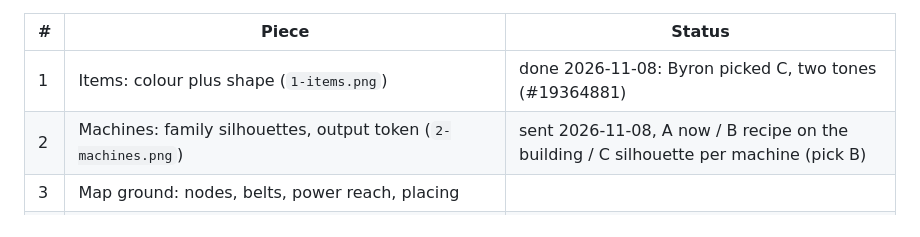
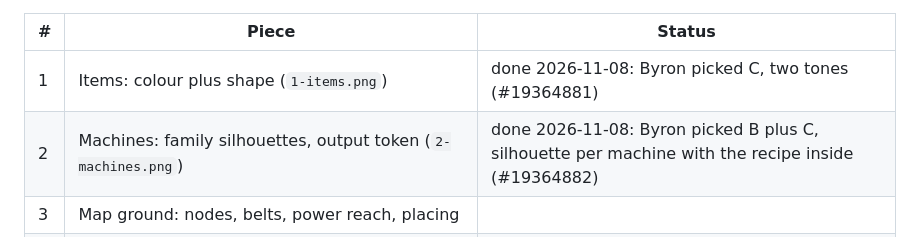
Before and after one commit to byronxlg/drift-foundry, a Markdown page: docs/pieces/README.md, the part around the change. GitHub-like rendering.

Commit message:
Design piece 2, machines: silhouette per machine with the recipe inside (#19364882) (#9)
Co-authored-by: Claude Opus 5.5 <noreply@anthropic.com>

```diff
--- a/docs/pieces/README.md
+++ b/docs/pieces/README.md
@@ -7,7 +7,7 @@ is applied to `src/theme.js` and `docs/design-system.md`, then the next piece go
 | # | Piece | Status |
 | --- | --- | --- |
 | 1 | Items: colour plus shape (`1-items.png`) | done 2026-11-08: Byron picked C, two tones (#19364881) |
-| 2 | Machines: family silhouettes, output token (`2-machines.png`) | sent 2026-11-08, A now / B recipe on the building / C silhouette per machine (pick B) |
+| 2 | Machines: family silhouettes, output token (`2-machines.png`) | done 2026-11-08: Byron picked B plus C, silhouette per machine with the recipe inside (#19364882) |
 | 3 | Map ground: nodes, belts, power reach, placing | |
 | 4 | Status marks (known: fresh game marks the next ore node "Fix" while Next says "tap an ore node") | |
 | 5 | Type | |
```
Also changed, not shown: docs/design-system.md (+15 -8 lines), docs/pieces/2-machines-live.png (added), 1 other file.
